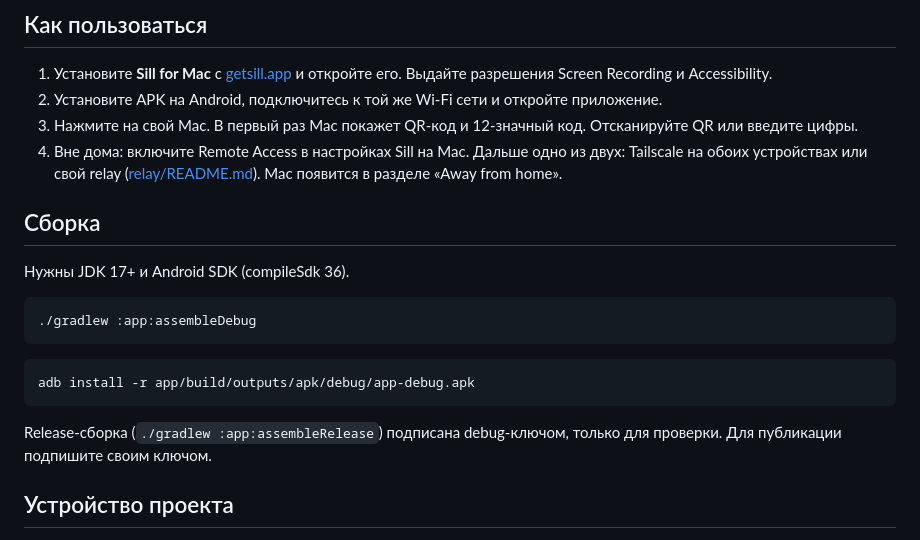
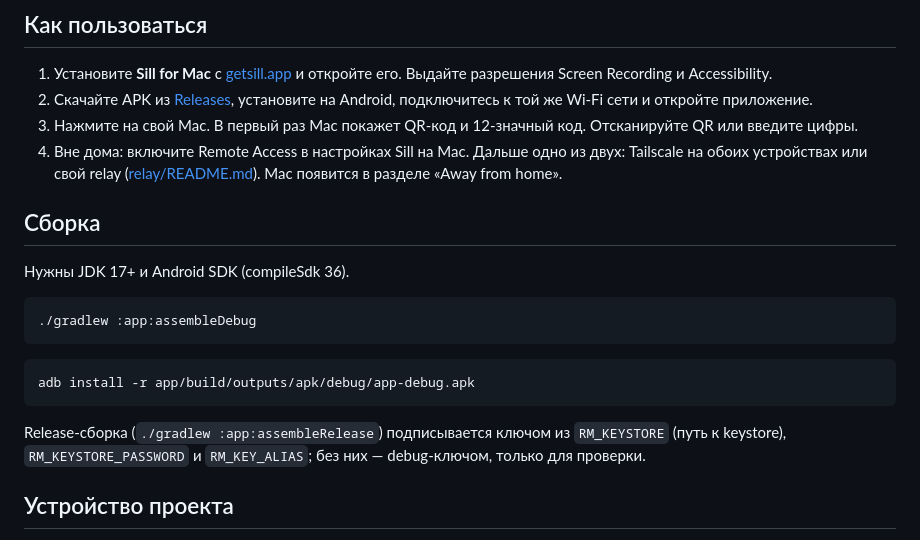
Before and after one commit to ilyabazhenov/sill-android, a Markdown page: README.ru.md, the part around the change. GitHub-like rendering.

````diff
--- a/README.ru.md
+++ b/README.ru.md
@@ -56,7 +56,7 @@
 ## Как пользоваться
 
 1. Установите **Sill for Mac** с [getsill.app](https://getsill.app/download) и откройте его. Выдайте разрешения Screen Recording и Accessibility.
-2. Установите APK на Android, подключитесь к той же Wi-Fi сети и откройте приложение.
+2. Скачайте APK из [Releases](https://github.com/ilyabazhenov/sill-android/releases/latest), установите на Android, подключитесь к той же Wi-Fi сети и откройте приложение.
 3. Нажмите на свой Mac. В первый раз Mac покажет QR-код и 12-значный код. Отсканируйте QR или введите цифры.
 4. Вне дома: включите Remote Access в настройках Sill на Mac. Дальше одно из двух: Tailscale на обоих устройствах или свой relay ([relay/README.md](relay/README.md)). Mac появится в разделе «Away from home».
 
@@ -72,7 +72,7 @@
 adb install -r app/build/outputs/apk/debug/app-debug.apk
 ```
 
-Release-сборка (`./gradlew :app:assembleRelease`) подписана debug-ключом, только для проверки. Для публикации подпишите своим ключом.
+Release-сборка (`./gradlew :app:assembleRelease`) подписывается ключом из `RM_KEYSTORE` (путь к keystore), `RM_KEYSTORE_PASSWORD` и `RM_KEY_ALIAS`; без них — debug-ключом, только для проверки.
 
 ## Устройство проекта
 
````
Also changed, not shown: README.md (+3 -2 lines).
